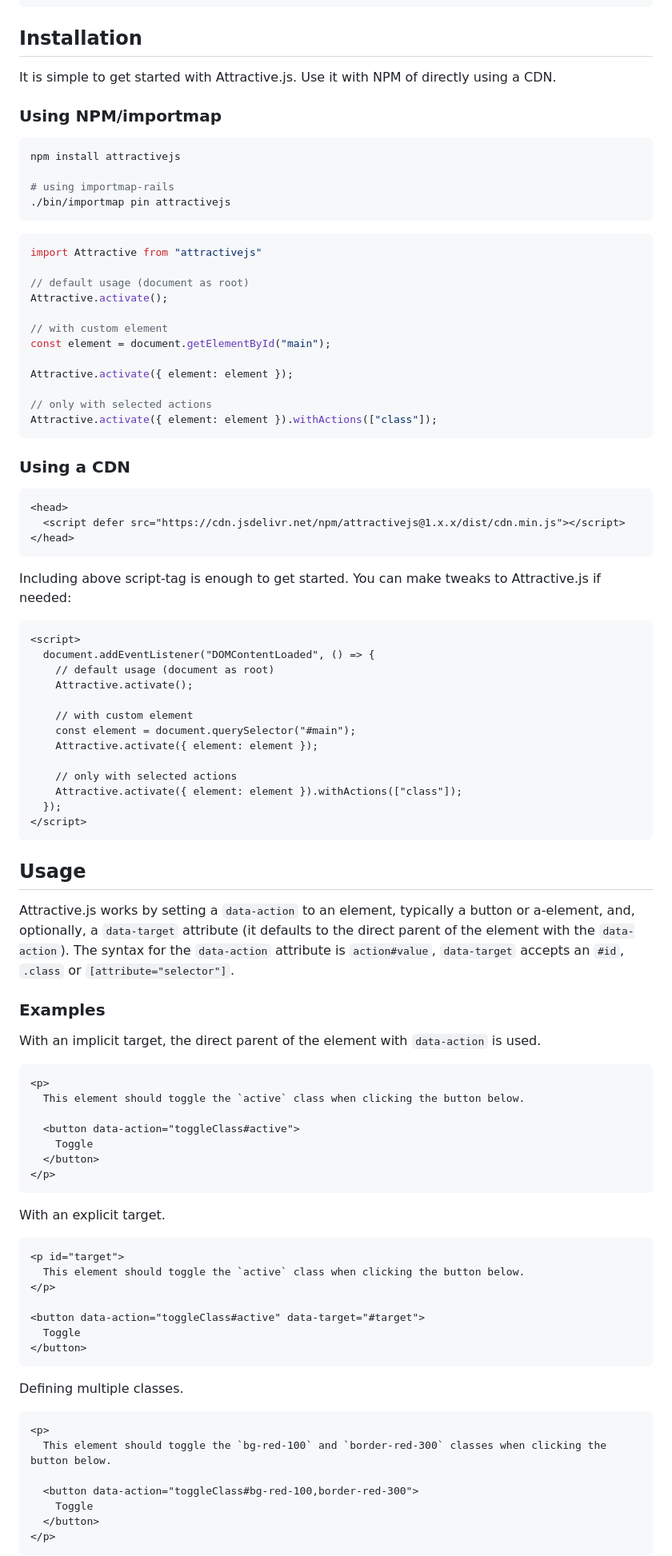
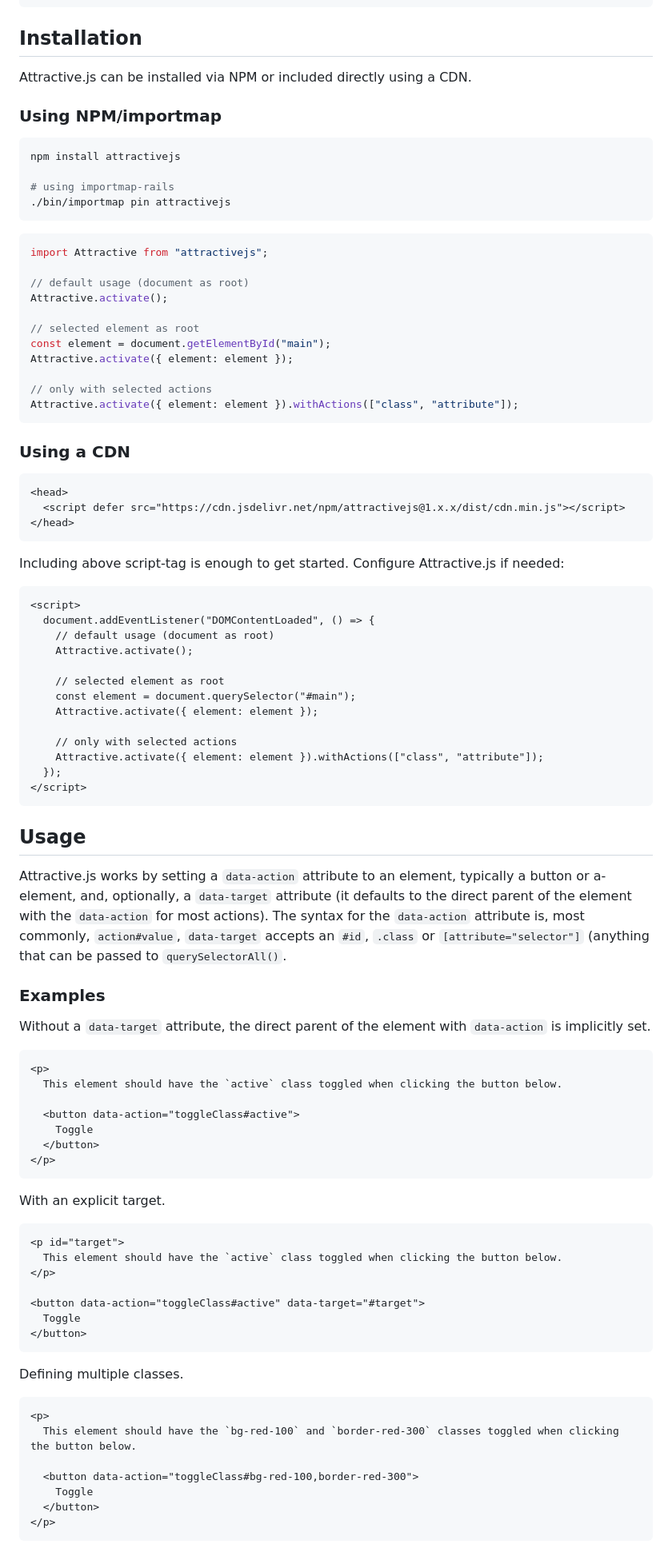
Before and after one commit to Rails-Designer/attractivejs, a Markdown page: README.md, the part around one of its changes. Shown at 80% size. Drawn GitHub-style.

Commit message:
README improvements

````diff
--- a/README.md
+++ b/README.md
@@ -18,7 +18,7 @@ Quick example:
 
 ## Installation
 
-It is simple to get started with Attractive.js. Use it with NPM of directly using a CDN.
+Attractive.js can be installed via NPM or included directly using a CDN.
 
 
 ### Using NPM/importmap
@@ -31,18 +31,17 @@ npm install attractivejs
 ```
 
 ```javascript
-import Attractive from "attractivejs"
+import Attractive from "attractivejs";
 
 // default usage (document as root)
 Attractive.activate();
 
-// with custom element
+// selected element as root
 const element = document.getElementById("main");
-
 Attractive.activate({ element: element });
 
 // only with selected actions
-Attractive.activate({ element: element }).withActions(["class"]);
+Attractive.activate({ element: element }).withActions(["class", "attribute"]);
 ```
 
 
@@ -54,19 +53,19 @@ Attractive.activate({ element: element }).withActions(["class"]);
 </head>
 ```
 
-Including above script-tag is enough to get started. You can make tweaks to Attractive.js if needed:
+Including above script-tag is enough to get started. Configure Attractive.js if needed:
 ```html
 <script>
   document.addEventListener("DOMContentLoaded", () => {
     // default usage (document as root)
     Attractive.activate();
 
-    // with custom element
+    // selected element as root
     const element = document.querySelector("#main");
     Attractive.activate({ element: element });
 
     // only with selected actions
-    Attractive.activate({ element: element }).withActions(["class"]);
+    Attractive.activate({ element: element }).withActions(["class", "attribute"]);
   });
 </script>
 ```
@@ -74,15 +73,15 @@ Including above script-tag is enough to get started. You can make tweaks to Attr
 
 ## Usage
 
-Attractive.js works by setting a `data-action` to an element, typically a button or a-element, and, optionally, a `data-target` attribute (it defaults to the direct parent of the element with the `data-action`). The syntax for the `data-action` attribute is `action#value`, `data-target` accepts an `#id`, `.class` or `[attribute="selector"]`.
+Attractive.js works by setting a `data-action` attribute to an element, typically a button or a-element, and, optionally, a `data-target` attribute (it defaults to the direct parent of the element with the `data-action` for most actions). The syntax for the `data-action` attribute is, most commonly, `action#value`, `data-target` accepts an `#id`, `.class` or `[attribute="selector"]` (anything that can be passed to `querySelectorAll()`.
 
 
 ### Examples
 
-With an implicit target, the direct parent of the element with `data-action` is used.
+Without a `data-target` attribute, the direct parent of the element with `data-action` is implicitly set.
 ```html
 <p>
-  This element should toggle the `active` class when clicking the button below.
+  This element should have the `active` class toggled when clicking the button below.
 
   <button data-action="toggleClass#active">
     Toggle
@@ -93,7 +92,7 @@ With an implicit target, the direct parent of the element with `data-action` is
 With an explicit target.
 ```html
 <p id="target">
-  This element should toggle the `active` class when clicking the button below.
+  This element should have the `active` class toggled when clicking the button below.
 </p>
 
 <button data-action="toggleClass#active" data-target="#target">
@@ -104,7 +103,7 @@ With an explicit target.
 Defining multiple classes.
 ```html
 <p>
-  This element should toggle the `bg-red-100` and `border-red-300` classes when clicking the button below.
+  This element should have the `bg-red-100` and `border-red-300` classes toggled when clicking the button below.
 
   <button data-action="toggleClass#bg-red-100,border-red-300">
     Toggle
````
Also changed, not shown: other parts of README.md (+2 -2 lines).
